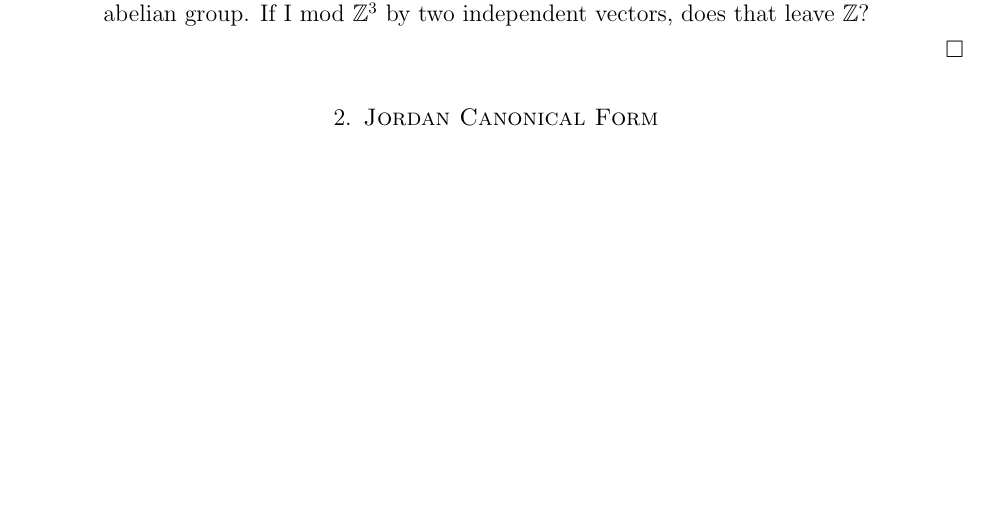
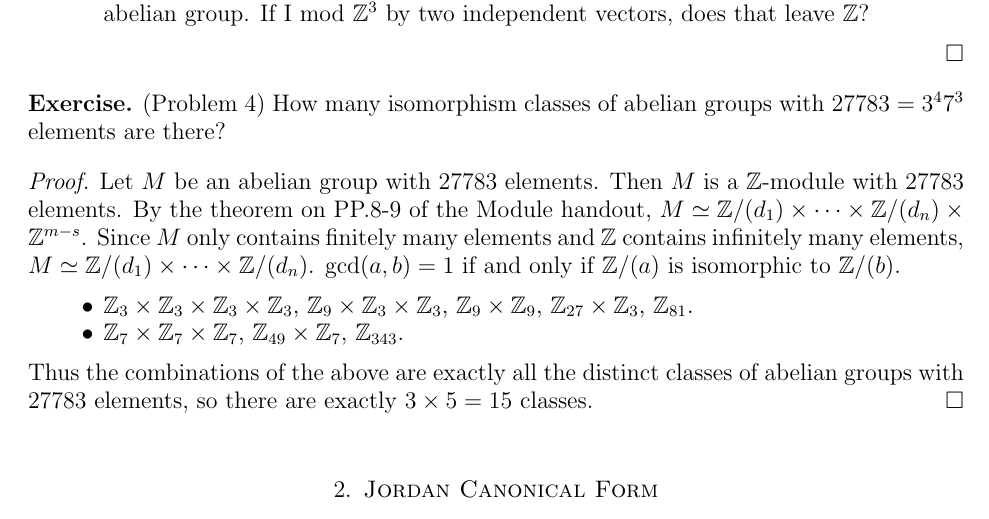
Before and after one commit to hidenori-shinohara/courses, a LaTeX paper (math601/10-16/math601-10-16.tex): part of page 2 of 4, cut so that both start at the same text, the shorter picture padded with empty space. Compiled offline with pdfLaTeX.

Commit message:
Finish Problem 4 (modules, 601)

```diff
--- a/math601/10-16/math601-10-16.tex
+++ b/math601/10-16/math601-10-16.tex
@@ -131,6 +131,26 @@
       I'm certainly not familiar with that abelian group.
       If I mod $\mathbb{Z}^3$ by two independent vectors, does that leave $\mathbb{Z}$?
   \end{itemize}
+\end{proof}
+
+\begin{exer}{(Problem 4)}
+  How many isomorphism classes of abelian groups with $27783 = 3^47^3$ elements are there?
+\end{exer}
+
+\begin{proof}
+  Let $M$ be an abelian group with 27783 elements.
+  Then $M$ is a $\mathbb{Z}$-module with 27783 elements.
+  By the theorem on PP.8-9 of the Module handout, $M \simeq \mathbb{Z}/(d_1) \times \cdots \times \mathbb{Z}/(d_n) \times \mathbb{Z}^{m - s}$.
+  Since $M$ only contains finitely many elements and $\mathbb{Z}$ contains infinitely many elements, $M \simeq \mathbb{Z}/(d_1) \times \cdots \times \mathbb{Z}/(d_n)$.
+  $\gcd(a, b) = 1$ if and only if $\mathbb{Z}/(a)$ is isomorphic to $\mathbb{Z}/(b)$.
+  \begin{itemize}
+    \item
+      $\mathbb{Z}_3 \times \mathbb{Z}_3 \times \mathbb{Z}_3 \times \mathbb{Z}_3$, $\mathbb{Z}_9 \times \mathbb{Z}_3 \times \mathbb{Z}_3$,
+      $\mathbb{Z}_9 \times \mathbb{Z}_9$, $\mathbb{Z}_{27} \times \mathbb{Z}_3$, $\mathbb{Z}_{81}$.
+    \item
+      $\mathbb{Z}_7 \times \mathbb{Z}_7 \times \mathbb{Z}_7$, $\mathbb{Z}_{49} \times \mathbb{Z}_7$, $\mathbb{Z}_{343}$.
+  \end{itemize}
+  Thus the combinations of the above are exactly all the distinct classes of abelian groups with 27783 elements, so there are exactly $3 \times 5 = 15$ classes.
 \end{proof}
 
 \section{Jordan Canonical Form}
```
Also changed, not shown: math601/10-16/math601-10-16.pdf.
